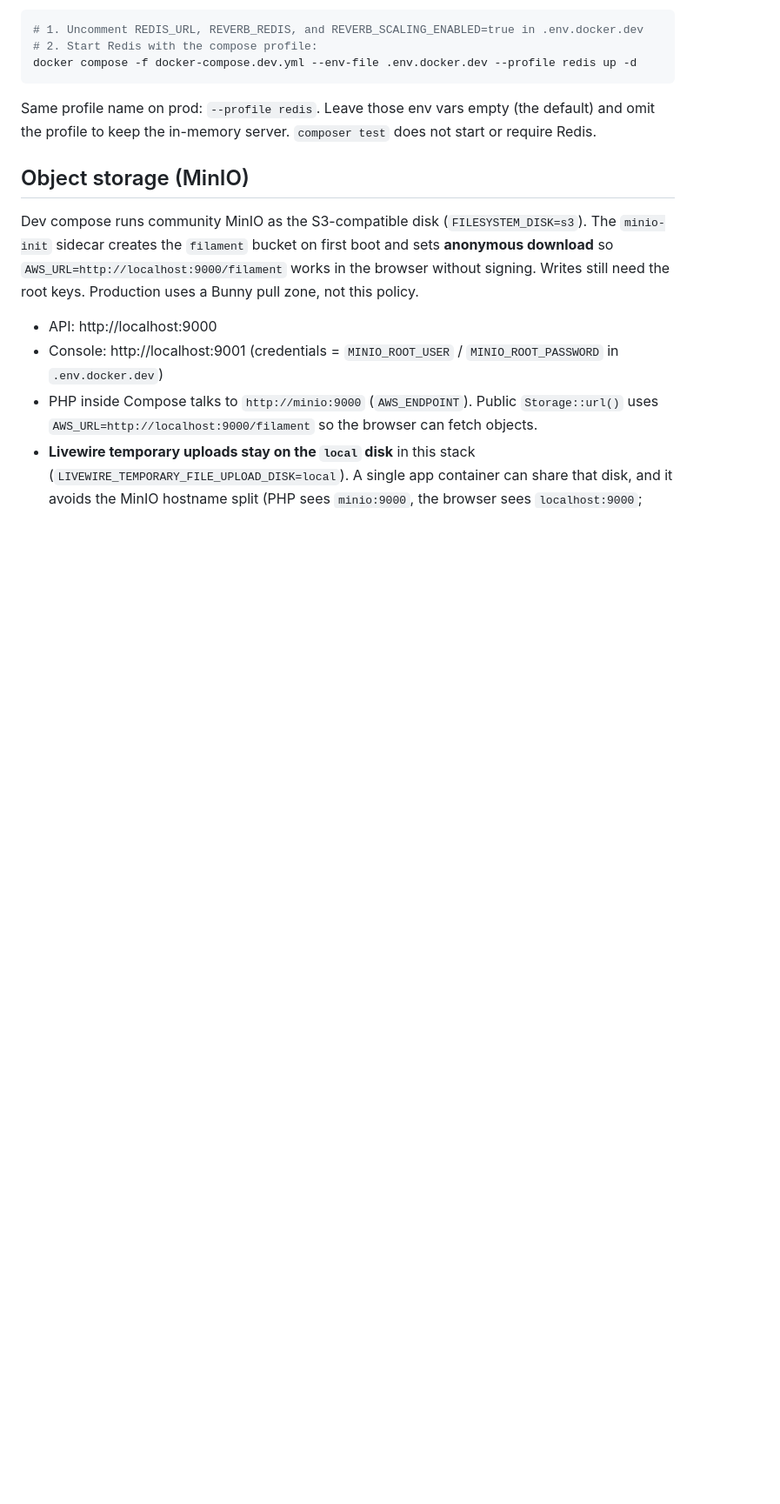
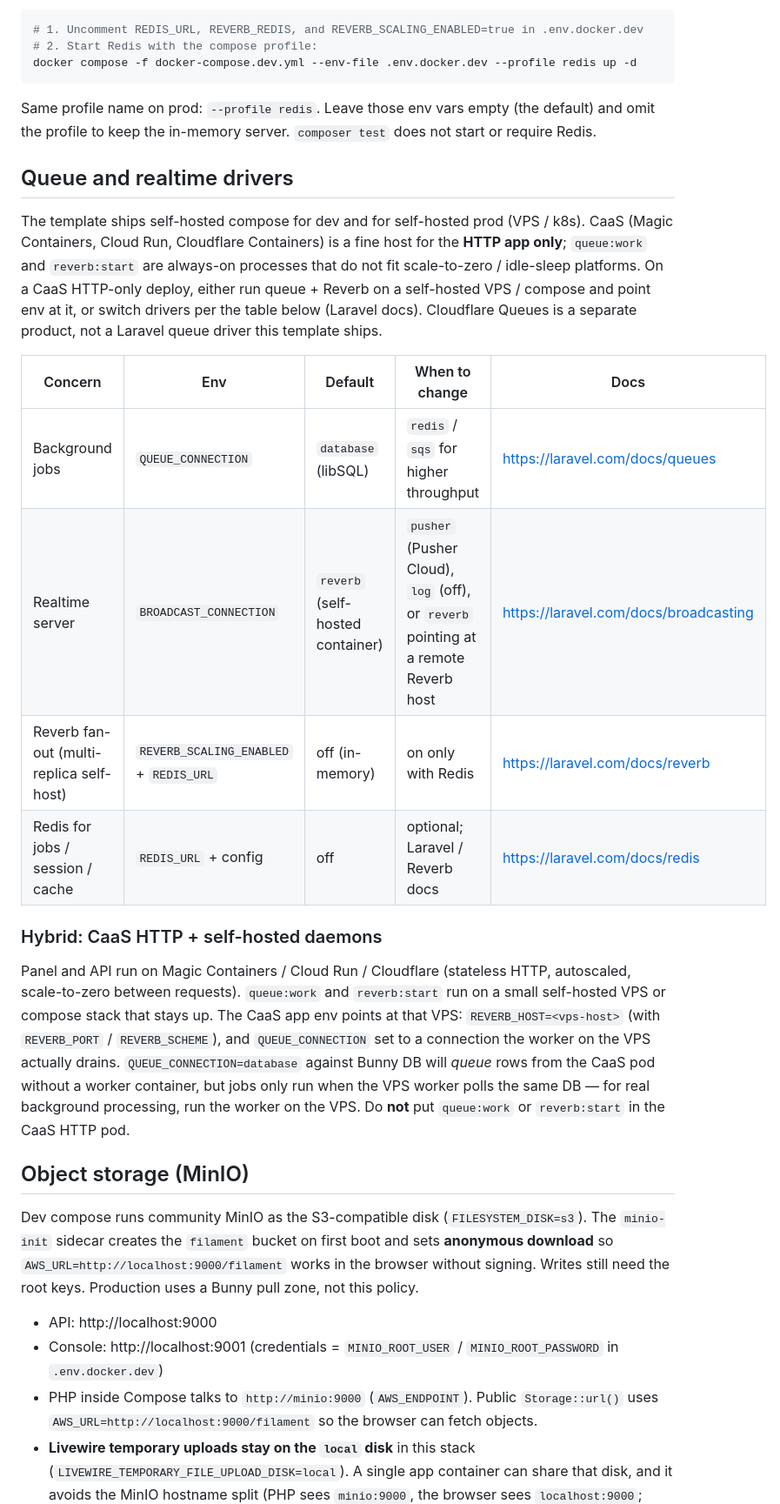
Before and after one commit to Qcentic-Edge/qcentic-edge-template, a Markdown page: README.md, the part around one of its changes. Shown at 87% size. GitHub-like rendering; blank space fills up the shorter version.

````diff
--- a/README.md
+++ b/README.md
@@ -161,6 +173,21 @@ docker compose -f docker-compose.dev.yml --env-file .env.docker.dev --profile re
 ```
 
 Same profile name on prod: `--profile redis`. Leave those env vars empty (the default) and omit the profile to keep the in-memory server. `composer test` does not start or require Redis.
+
+## Queue and realtime drivers
+
+The template ships self-hosted compose for dev and for self-hosted prod (VPS / k8s). CaaS (Magic Containers, Cloud Run, Cloudflare Containers) is a fine host for the **HTTP app only**; `queue:work` and `reverb:start` are always-on processes that do not fit scale-to-zero / idle-sleep platforms. On a CaaS HTTP-only deploy, either run queue + Reverb on a self-hosted VPS / compose and point env at it, or switch drivers per the table below (Laravel docs). Cloudflare Queues is a separate product, not a Laravel queue driver this template ships.
+
+| Concern | Env | Default | When to change | Docs |
+|---------|-----|---------|----------------|------|
+| Background jobs | `QUEUE_CONNECTION` | `database` (libSQL) | `redis` / `sqs` for higher throughput | https://laravel.com/docs/queues |
+| Realtime server | `BROADCAST_CONNECTION` | `reverb` (self-hosted container) | `pusher` (Pusher Cloud), `log` (off), or `reverb` pointing at a remote Reverb host | https://laravel.com/docs/broadcasting |
+| Reverb fan-out (multi-replica self-host) | `REVERB_SCALING_ENABLED` + `REDIS_URL` | off (in-memory) | on only with Redis | https://laravel.com/docs/reverb |
+| Redis for jobs / session / cache | `REDIS_URL` + config | off | optional; Laravel / Reverb docs | https://laravel.com/docs/redis |
+
+### Hybrid: CaaS HTTP + self-hosted daemons
+
+Panel and API run on Magic Containers / Cloud Run / Cloudflare (stateless HTTP, autoscaled, scale-to-zero between requests). `queue:work` and `reverb:start` run on a small self-hosted VPS or compose stack that stays up. The CaaS app env points at that VPS: `REVERB_HOST=<vps-host>` (with `REVERB_PORT` / `REVERB_SCHEME`), and `QUEUE_CONNECTION` set to a connection the worker on the VPS actually drains. `QUEUE_CONNECTION=database` against Bunny DB will *queue* rows from the CaaS pod without a worker container, but jobs only run when the VPS worker polls the same DB — for real background processing, run the worker on the VPS. Do **not** put `queue:work` or `reverb:start` in the CaaS HTTP pod.
 
 ## Object storage (MinIO)
 
````
Also changed, not shown: other parts of README.md (+17 -5 lines).
